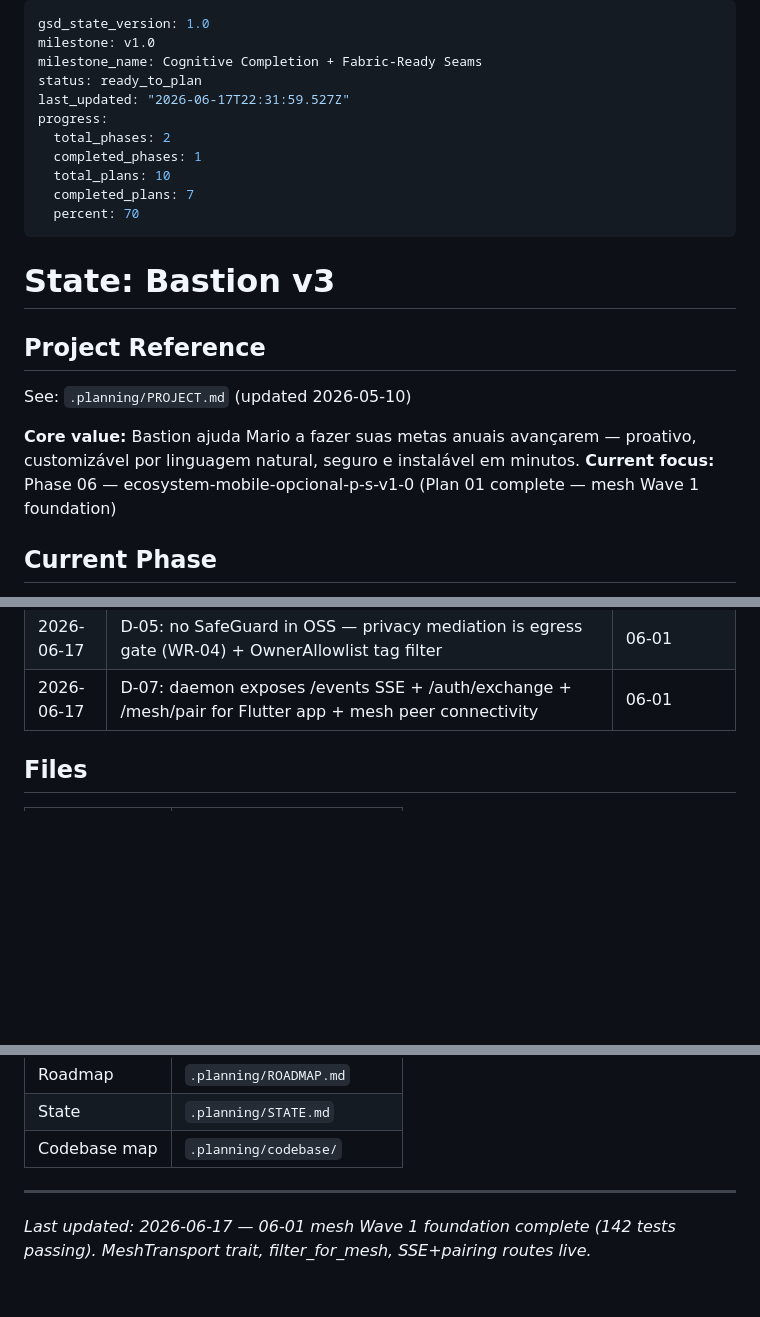
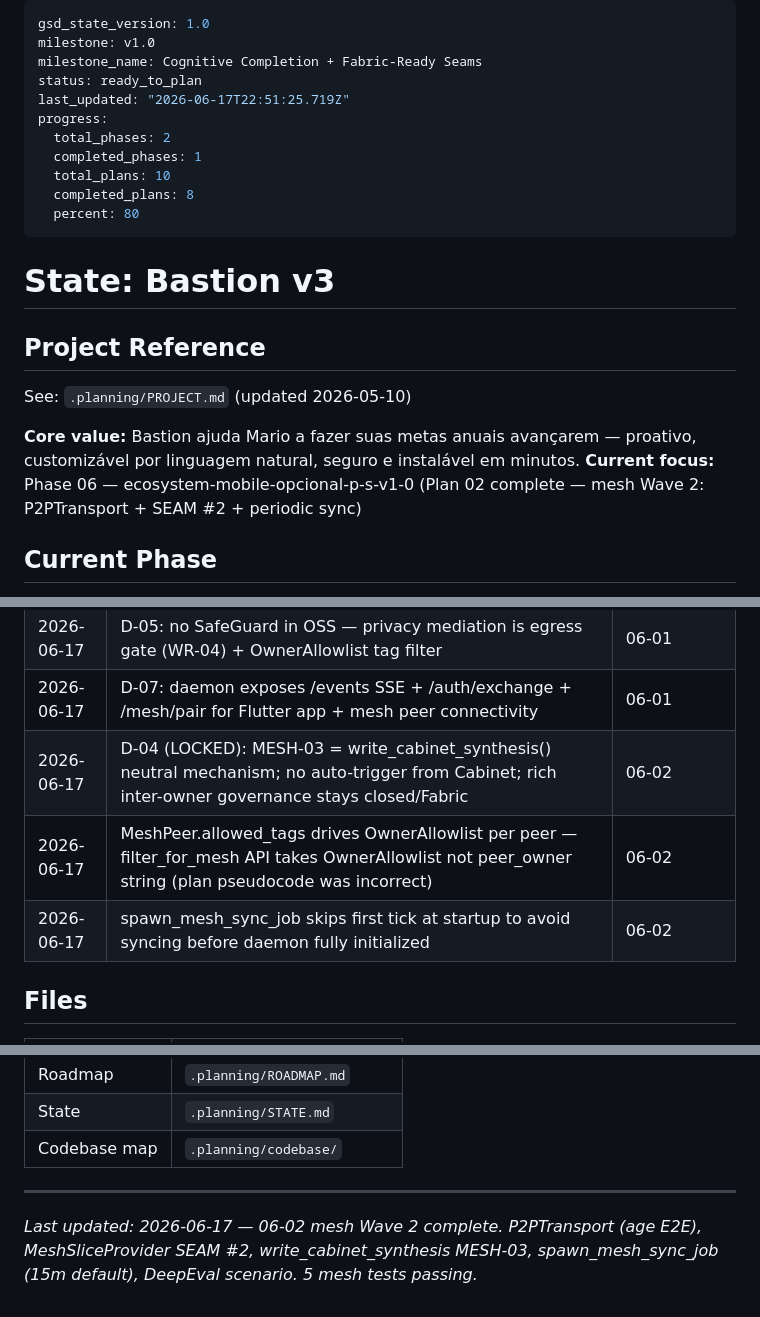
Before and after one commit to samurai-py/bastion, a Markdown page: .planning/STATE.md, 3 parts joined by grey strips. Rendered like a GitHub page; blank space fills up the shorter version.

Commit message:
docs(06-02): complete P2P mesh transport + SEAM #2 + periodic sync plan — SUMMARY + STATE + ROADMAP
- 06-02-SUMMARY.md: all tasks, 3 auto-fixed deviations (filter_for_mesh API, MeshSliceProvider::new, deepeval import)
- STATE.md: current focus updated to plan 02, 3 new decisions added
- ROADMAP.md: phase 06 progress updated (2/4 plans with summaries)

```diff
--- a/.planning/STATE.md
+++ b/.planning/STATE.md
@@ -3,13 +3,13 @@ gsd_state_version: 1.0
 milestone: v1.0
 milestone_name: Cognitive Completion + Fabric-Ready Seams
 status: ready_to_plan
-last_updated: "2026-06-17T22:31:59.527Z"
+last_updated: "2026-06-17T22:51:25.719Z"
 progress:
   total_phases: 2
   completed_phases: 1
   total_plans: 10
-  completed_plans: 7
-  percent: 70
+  completed_plans: 8
+  percent: 80
 ---
 
 # State: Bastion v3
@@ -19,7 +19,7 @@ progress:
 See: `.planning/PROJECT.md` (updated 2026-05-10)
 
 **Core value:** Bastion ajuda Mario a fazer suas metas anuais avançarem — proativo, customizável por linguagem natural, seguro e instalável em minutos.
-**Current focus:** Phase 06 — ecosystem-mobile-opcional-p-s-v1-0 (Plan 01 complete — mesh Wave 1 foundation)
+**Current focus:** Phase 06 — ecosystem-mobile-opcional-p-s-v1-0 (Plan 02 complete — mesh Wave 2: P2PTransport + SEAM #2 + periodic sync)
 
 ## Current Phase
 
@@ -63,6 +63,9 @@ Next step: `/gsd-discuss-phase 2` (Cabinet, Privacy Tiers, Contestable Memory, G
 | 2026-06-17 | D-03: filter_for_mesh calls check_egress sequentially — reuses WR-04, no new privacy primitive invented | 06-01 |
 | 2026-06-17 | D-05: no SafeGuard in OSS — privacy mediation is egress gate (WR-04) + OwnerAllowlist tag filter | 06-01 |
 | 2026-06-17 | D-07: daemon exposes /events SSE + /auth/exchange + /mesh/pair for Flutter app + mesh peer connectivity | 06-01 |
+| 2026-06-17 | D-04 (LOCKED): MESH-03 = write_cabinet_synthesis() neutral mechanism; no auto-trigger from Cabinet; rich inter-owner governance stays closed/Fabric | 06-02 |
+| 2026-06-17 | MeshPeer.allowed_tags drives OwnerAllowlist per peer — filter_for_mesh API takes OwnerAllowlist not peer_owner string (plan pseudocode was incorrect) | 06-02 |
+| 2026-06-17 | spawn_mesh_sync_job skips first tick at startup to avoid syncing before daemon fully initialized | 06-02 |
 
 ## Files
 
@@ -77,4 +80,4 @@ Next step: `/gsd-discuss-phase 2` (Cabinet, Privacy Tiers, Contestable Memory, G
 | Codebase map | `.planning/codebase/` |
 
 ---
-*Last updated: 2026-06-17 — 06-01 mesh Wave 1 foundation complete (142 tests passing). MeshTransport trait, filter_for_mesh, SSE+pairing routes live.*
+*Last updated: 2026-06-17 — 06-02 mesh Wave 2 complete. P2PTransport (age E2E), MeshSliceProvider SEAM #2, write_cabinet_synthesis MESH-03, spawn_mesh_sync_job (15m default), DeepEval scenario. 5 mesh tests passing.*
```
Also changed, not shown: .planning/ROADMAP.md (+1 -1 lines), 1 other file.
